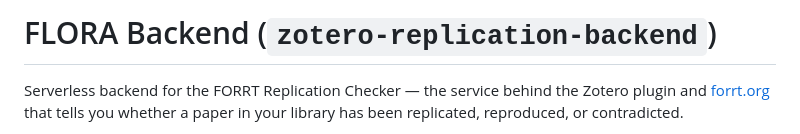
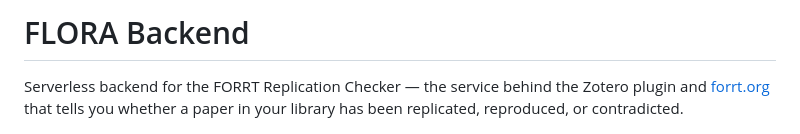
Before and after one commit to forrtproject/flora-backend, a Markdown page: README.md, the part around the change. GitHub-like rendering.

```diff
--- a/README.md
+++ b/README.md
@@ -1,4 +1,4 @@
-# FLORA Backend (`zotero-replication-backend`)
+# FLORA Backend
 
 Serverless backend for the FORRT Replication Checker — the service behind the Zotero
 plugin and [forrt.org](https://forrt.org) that tells you whether a paper in your library
```
